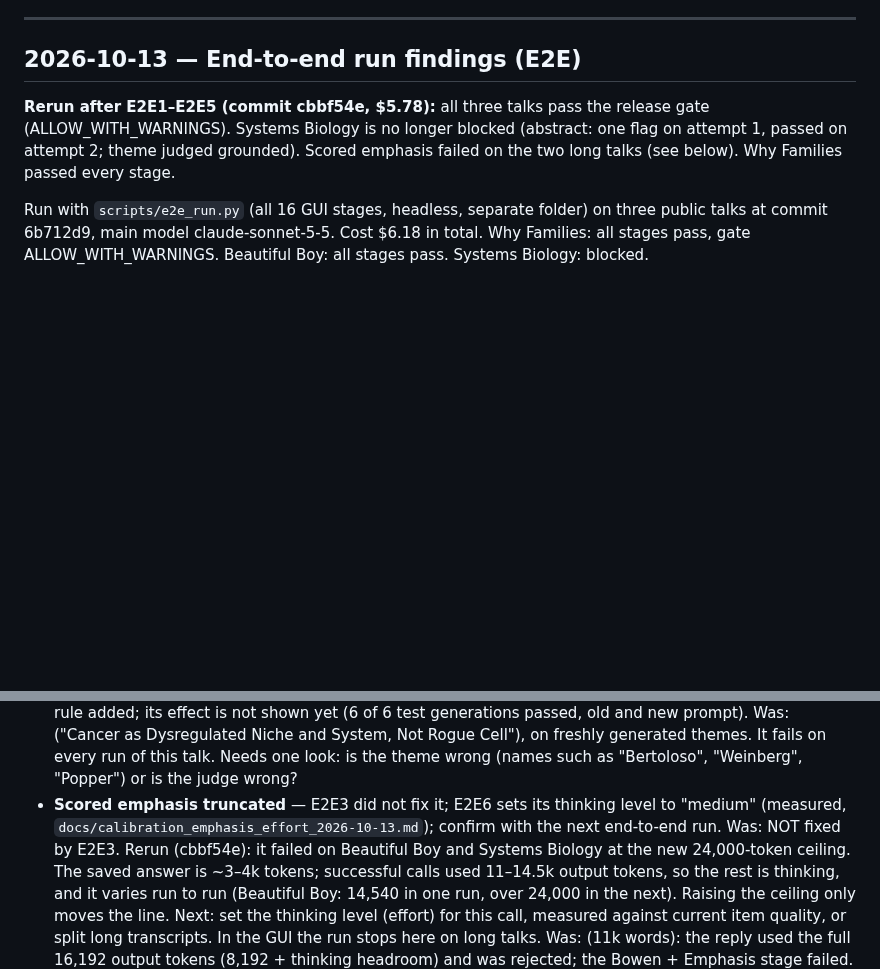
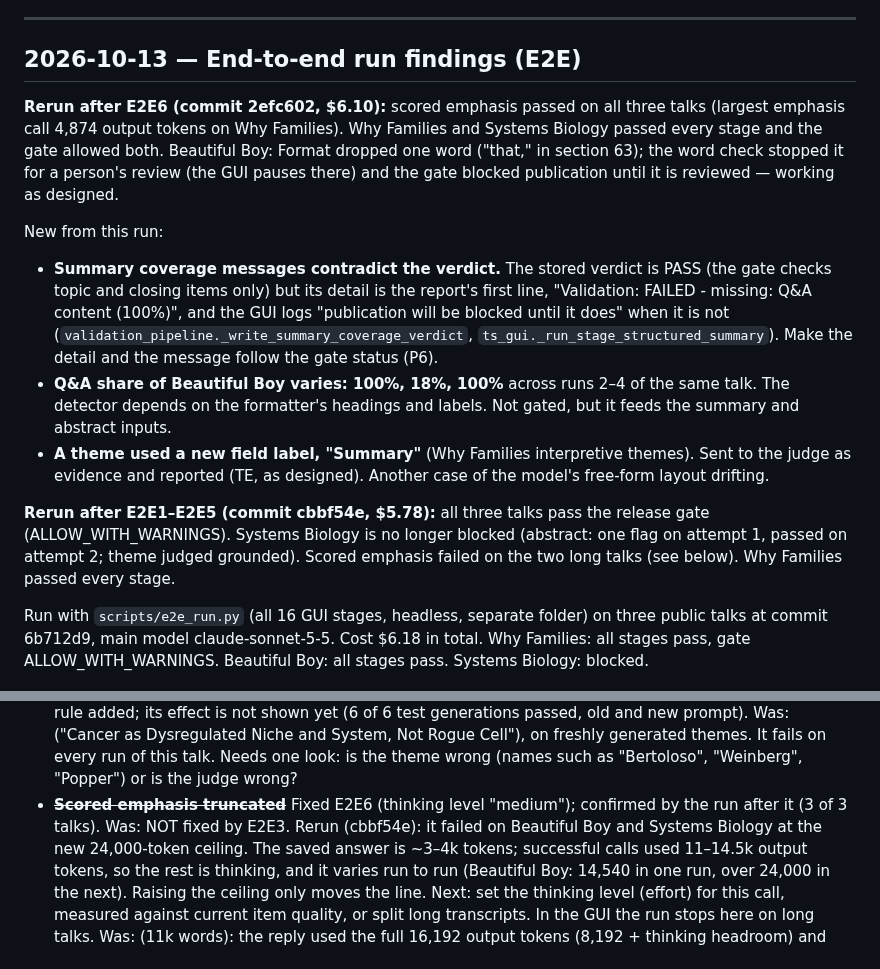
Before and after one commit to dbgnvan2/trans-summary, a Markdown page: TODO.md, 2 parts joined by grey strips. GitHub-like rendering; blank space fills up the shorter version.

Commit message:
docs: E2E rerun after E2E6 — emphasis passes on all three talks; new findings
Co-Authored-By: Claude Opus 5.5 <noreply@anthropic.com>

```diff
--- a/TODO.md
+++ b/TODO.md
@@ -7,6 +7,26 @@ Fixed items live in CHANGELOG.md; recurring lessons in LEARNINGS.md.
 ---
 
 ## 2026-10-13 — End-to-end run findings (E2E)
+
+**Rerun after E2E6 (commit 2efc602, $6.10):** scored emphasis passed on all three talks
+(largest emphasis call 4,874 output tokens on Why Families). Why Families and Systems
+Biology passed every stage and the gate allowed both. Beautiful Boy: Format dropped one
+word ("that," in section 63); the word check stopped it for a person's review (the GUI
+pauses there) and the gate blocked publication until it is reviewed — working as designed.
+
+New from this run:
+- **Summary coverage messages contradict the verdict.** The stored verdict is PASS (the
+  gate checks topic and closing items only) but its detail is the report's first line,
+  "Validation: FAILED - missing: Q&A content (100%)", and the GUI logs "publication will
+  be blocked until it does" when it is not (`validation_pipeline._write_summary_coverage_verdict`,
+  `ts_gui._run_stage_structured_summary`). Make the detail and the message follow the
+  gate status (P6).
+- **Q&A share of Beautiful Boy varies: 100%, 18%, 100%** across runs 2–4 of the same talk.
+  The detector depends on the formatter's headings and labels. Not gated, but it feeds
+  the summary and abstract inputs.
+- **A theme used a new field label, "Summary"** (Why Families interpretive themes). Sent
+  to the judge as evidence and reported (TE, as designed). Another case of the model's
+  free-form layout drifting.
 
 **Rerun after E2E1–E2E5 (commit cbbf54e, $5.78):** all three talks pass the release gate
 (ALLOW_WITH_WARNINGS). Systems Biology is no longer blocked (abstract: one flag on attempt
@@ -32,8 +52,8 @@ pass. Systems Biology: blocked.
   Niche and System, Not Rogue Cell"), on freshly generated themes. It fails on every
   run of this talk. Needs one look: is the theme wrong (names such as "Bertoloso",
   "Weinberg", "Popper") or is the judge wrong?
-- **Scored emphasis truncated** — E2E3 did not fix it; E2E6 sets its thinking level to "medium" (measured,
-  `docs/calibration_emphasis_effort_2026-10-13.md`); confirm with the next end-to-end run. Was: NOT fixed by E2E3. Rerun (cbbf54e): it failed on Beautiful Boy and
+- ~~**Scored emphasis truncated**~~ Fixed E2E6 (thinking level "medium"); confirmed by the run after it
+  (3 of 3 talks). Was: NOT fixed by E2E3. Rerun (cbbf54e): it failed on Beautiful Boy and
   Systems Biology at the new 24,000-token ceiling. The saved answer is ~3–4k tokens; successful calls
   used 11–14.5k output tokens, so the rest is thinking, and it varies run to run (Beautiful Boy: 14,540
   in one run, over 24,000 in the next). Raising the ceiling only moves the line. Next: set the thinking
```
